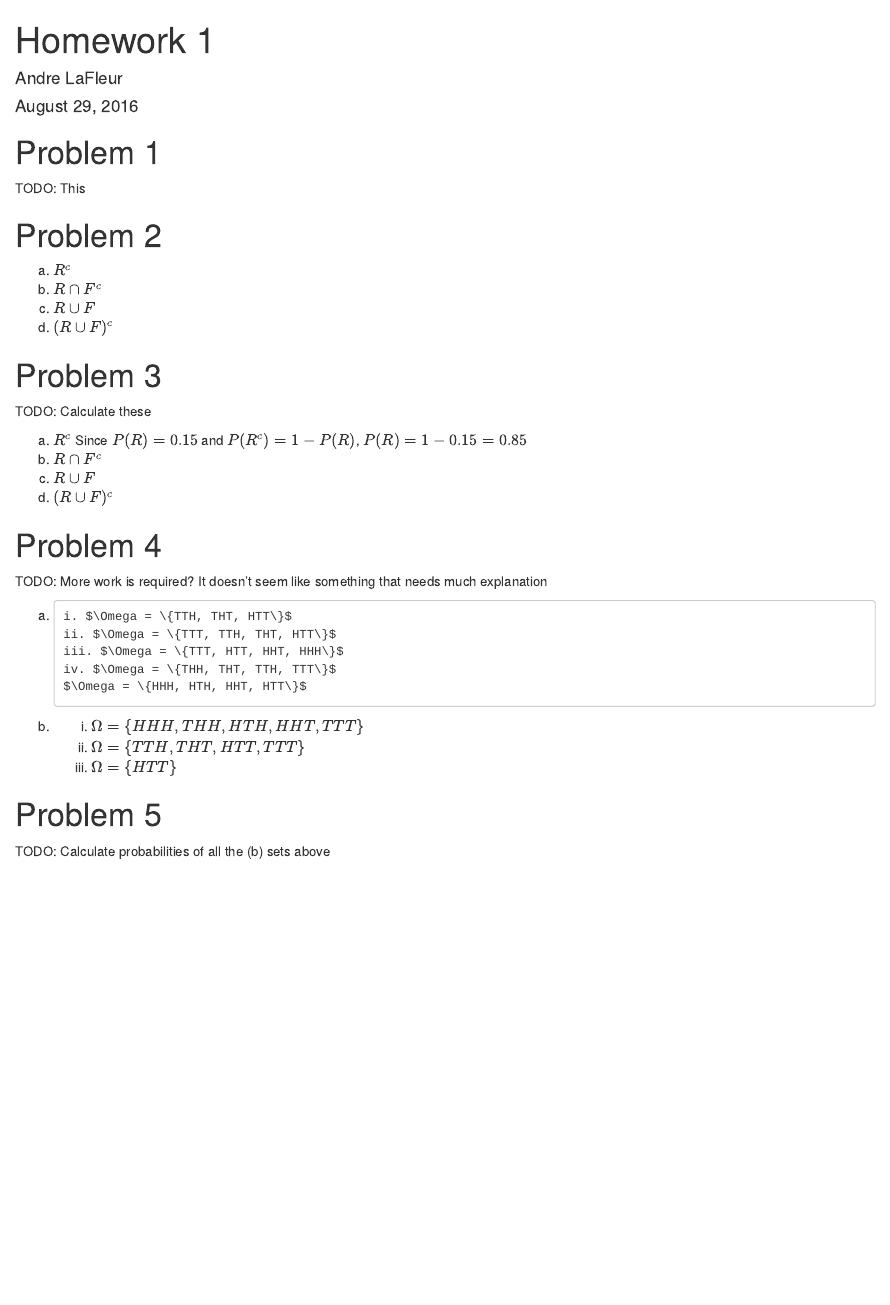
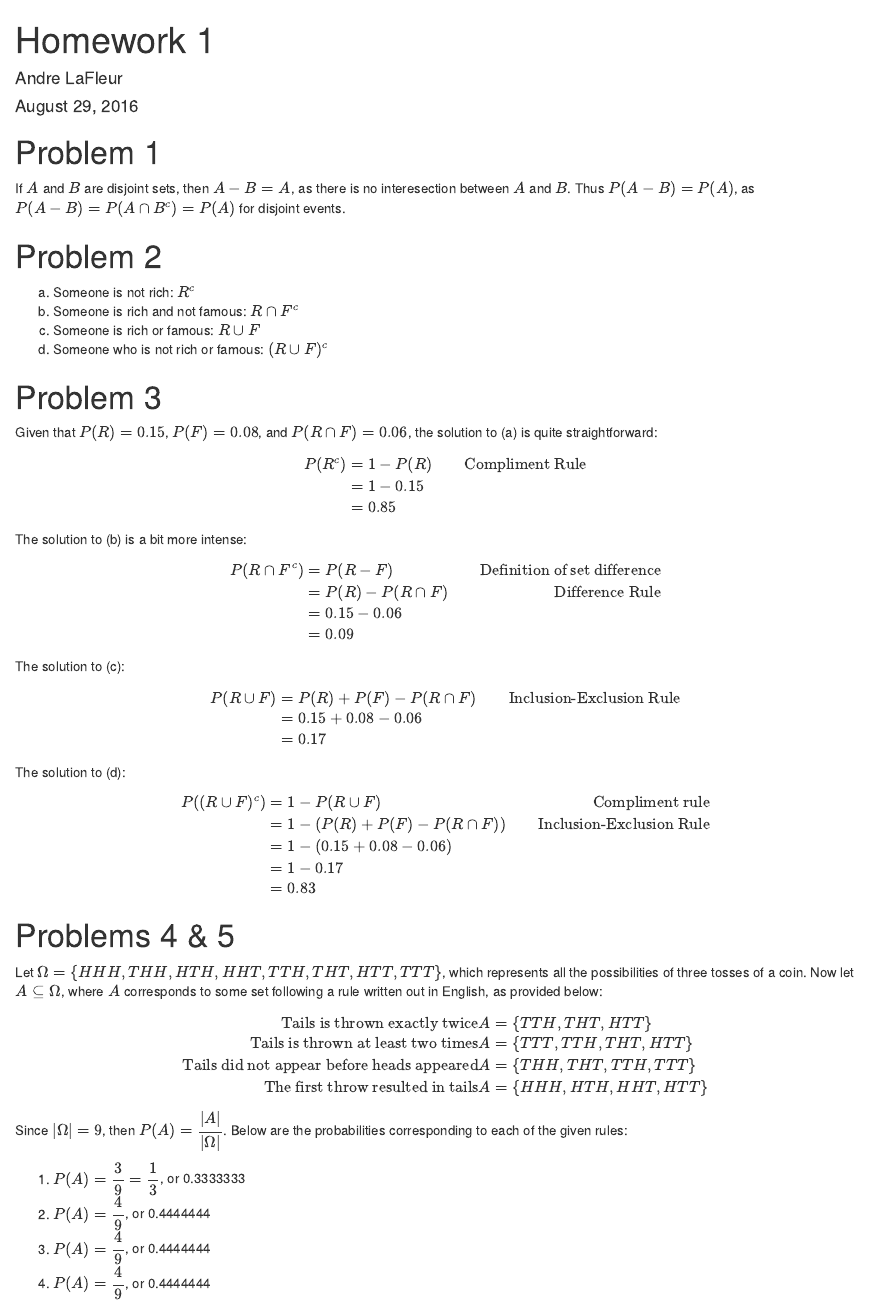
Before and after one commit to cincospenguinos/cs3130, an R Markdown document (homework1/Homework_1.Rmd): the page in a window 1100 px wide, from its top. Rendered offline with R 4.5, knitr and Pandoc, with nearby package versions.

Commit message:
Finish homework 1

```diff
--- a/homework1/Homework_1.Rmd
+++ b/homework1/Homework_1.Rmd
@@ -7,41 +7,72 @@ output: html_document
 
 # Problem 1
 
-TODO: This
+If $A$ and $B$ are disjoint sets, then $A-B = A$, as there is no interesection between $A$ and $B$.
+Thus $P(A-B) = P(A)$, as $P(A-B) = P(A \cap B^c) = P(A)$ for disjoint events.
 
 # Problem 2
 
-  a. $R^c$
-  b. $R \cap F^c$
-  c. $R \cup F$
-  d. $(R \cup F)^c$
+  a. Someone is not rich: $R^c$
+  b. Someone is rich and not famous: $R \cap F^c$
+  c. Someone is rich or famous: $R \cup F$
+  d. Someone who is not rich or famous: $(R \cup F)^c$
 
 # Problem 3
 
-TODO: Calculate these
+Given that $P(R) = 0.15$, $P(F) = 0.08$, and $P(R \cap F) = 0.06$, the solution to (a) is quite straightforward:
 
-  a. $R^c$
-    Since $P(R) = 0.15$ and $P(R^c) = 1-P(R)$, $P(R) = 1 - 0.15 = 0.85$
-  b. $R \cap F^c$
-  c. $R \cup F$
-  d. $(R \cup F)^c$
+$$\begin{align}
+P(R^c) &= 1 - P(R) &\text{Compliment Rule}\\
+&= 1 - 0.15 \\
+&= 0.85
+\end{align}
+$$
 
-# Problem 4
+The solution to (b) is a bit more intense:
 
-TODO: More work is required? It doesn't seem like something that needs much explanation
+$$\begin{align}
+P(R \cap F^c) &= P(R - F) &\text{Definition of set difference}\\
+&= P(R) - P(R \cap F) &\text{Difference Rule}\\
+&= 0.15 - 0.06 \\
+&= 0.09
+\end{align}
+$$
 
-  a.
-    i. $\Omega = \{TTH, THT, HTT\}$
-    ii. $\Omega = \{TTT, TTH, THT, HTT\}$
-    iii. $\Omega = \{TTT, HTT, HHT, HHH\}$
-    iv. $\Omega = \{THH, THT, TTH, TTT\}$
-    $\Omega = \{HHH, HTH, HHT, HTT\}$
+The solution to (c):
 
-  b.
-    i. $\Omega = \{HHH, THH, HTH, HHT, TTT\}$
-    ii. $\Omega = \{TTH, THT, HTT, TTT\}$
-    iii. $\Omega = \{HTT\}$
+$$\begin{align}
+P(R \cup F) &= P(R) + P(F) - P(R \cap F) &\text{Inclusion-Exclusion Rule}\\
+&= 0.15 + 0.08 - 0.06 \\
+&= 0.17
+\end{align}
+$$
 
-# Problem 5
+The solution to (d):
 
-TODO: Calculate probabilities of all the (b) sets above
+$$\begin{align}
+P((R \cup F)^c) &= 1 - P(R \cup F) &\text{Compliment rule}\\
+&= 1 - (P(R) + P(F) - P(R \cap F)) &\text{Inclusion-Exclusion Rule}\\
+&= 1 - (0.15 + 0.08 - 0.06) \\
+&= 1 - 0.17 \\
+&= 0.83
+\end{align}
+$$
+
+# Problems 4 & 5
+
+Let $\Omega = \{HHH, THH, HTH, HHT, T TH, THT, HTT, TTT\}$, which represents all the possibilities of three tosses of a coin. Now let $A \subseteq \Omega$, where $A$ corresponds to some set following a rule written out in English, as provided below:
+
+$$\begin{align}
+\text{Tails is thrown exactly twice} & A = \{TTH, THT, HTT\} \\
+\text{Tails is thrown at least two times} & A = \{TTT, TTH, THT, HTT\} \\
+\text{Tails did not appear before heads appeared} & A = \{THH, THT, TTH, TTT\} \\
+\text{The first throw resulted in tails} & A = \{HHH, HTH, HHT, HTT\} \\
+\end{align}
+$$
+
+Since $|\Omega| = 9$, then $P(A) = \dfrac{|A|}{|\Omega|}$. Below are the probabilities corresponding to each of the given rules:
+
+1. $P(A) = \dfrac{3}{9} = \dfrac{1}{3}$, or `r 3 / 9`
+2. $P(A) = \dfrac{4}{9}$, or `r 4 / 9`
+3. $P(A) = \dfrac{4}{9}$, or `r 4 / 9`
+4. $P(A) = \dfrac{4}{9}$, or `r 4 / 9`
```
